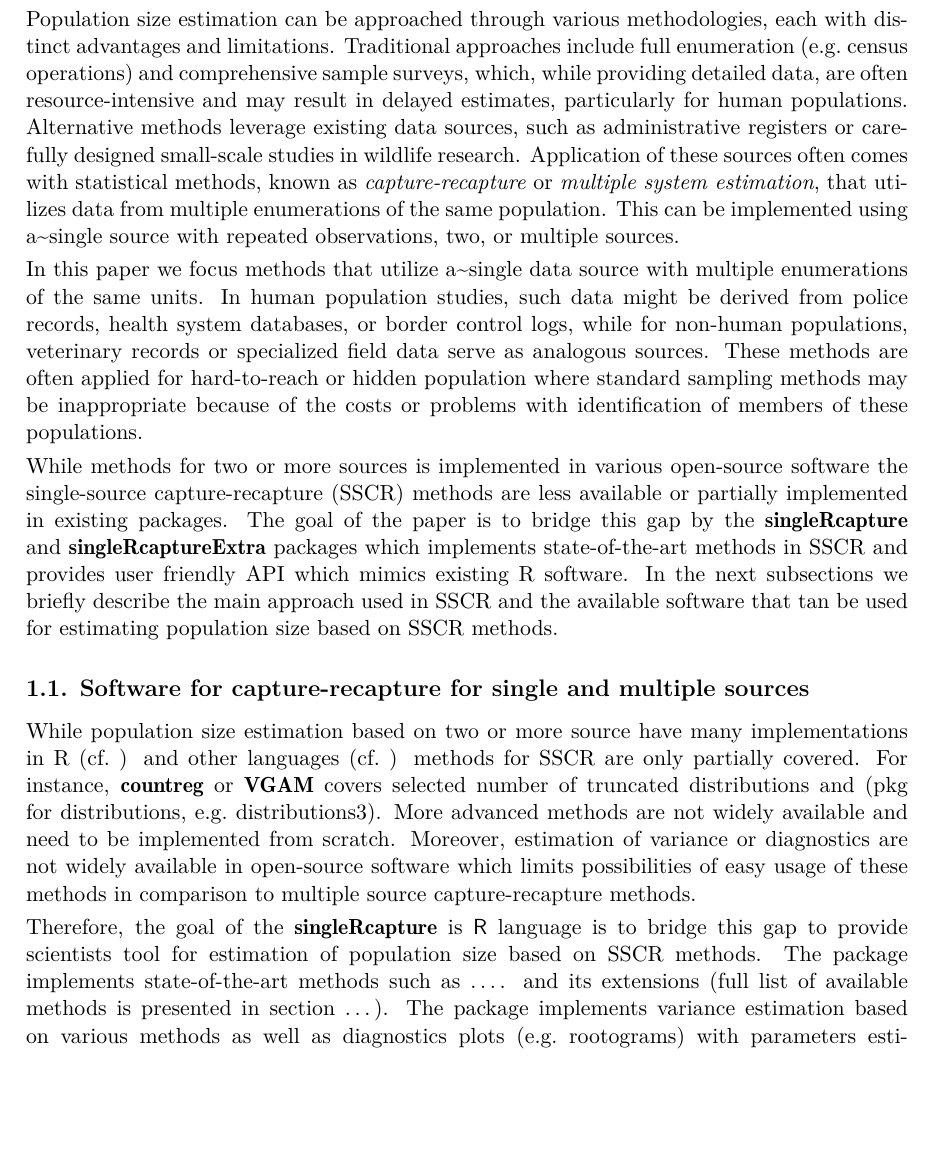
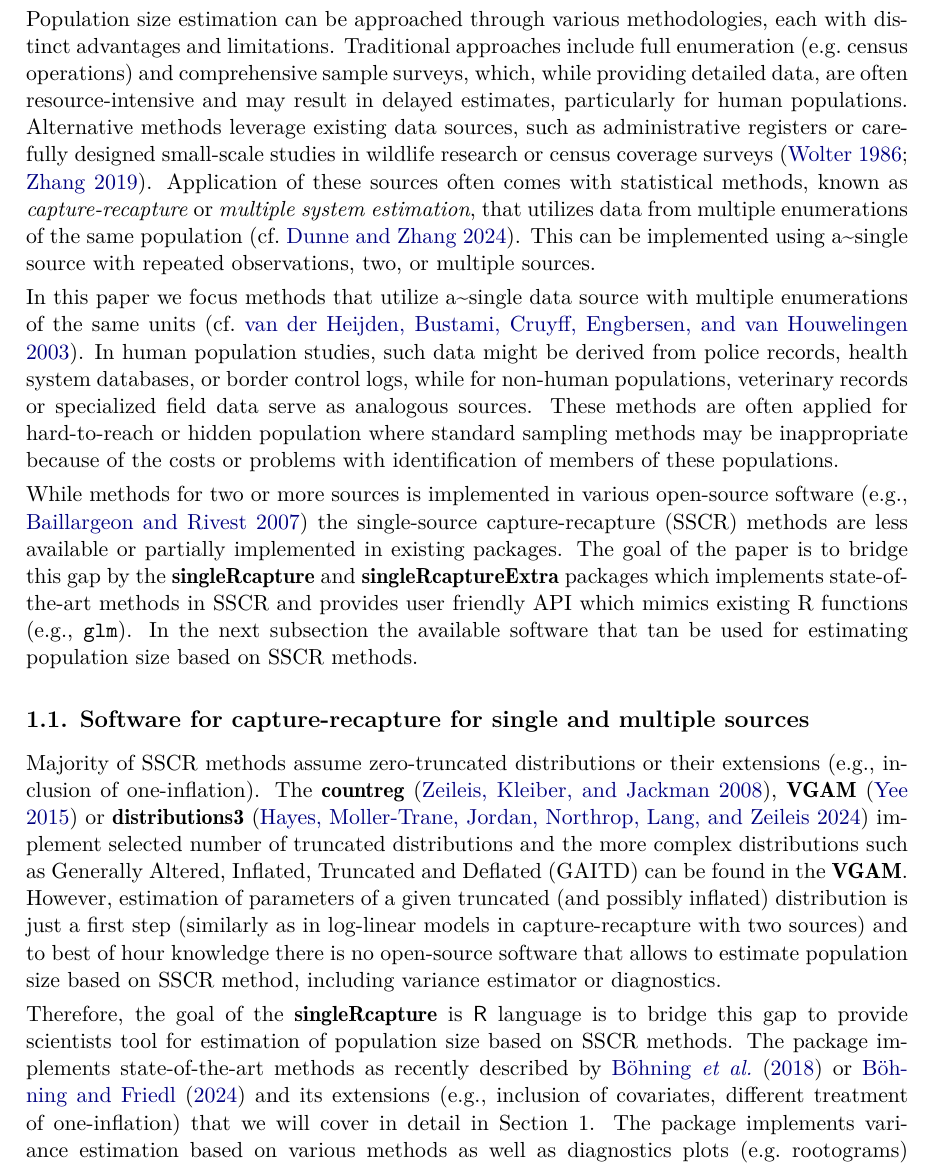
Before and after one commit to ncn-foreigners/paper-singleRcapture, a LaTeX document (singleRcapture/singleRcapture.tex): part of page 2 of 33, cut so that both start at the same text, the shorter picture padded with empty space. Compiled offline with pdfLaTeX.

Commit message:
more on the introduction

```diff
--- a/singleRcapture/singleRcapture.tex
+++ b/singleRcapture/singleRcapture.tex
@@ -16,8 +16,8 @@ Statistical Office in Poznań
 Capture-Recapture Models}
 
 \Plainauthor{Piotr Chlebicki, Maciej Beręsewicz}
-\Plaintitle{singleRcapture A Package for Single-Source Capture-Recapture
-Models}
+\Plaintitle{singleRcapture: A Package for Single-Source
+Capture-Recapture Models}
 \Shorttitle{\pkg{singleRcapture}: Single-Source Capture-Recapture
 Models}
 
@@ -124,49 +126,58 @@ and comprehensive sample surveys, which, while providing detailed data,
 are often resource-intensive and may result in delayed estimates,
 particularly for human populations. Alternative methods leverage
 existing data sources, such as administrative registers or carefully
-designed small-scale studies in wildlife research. Application of these
+designed small-scale studies in wildlife research or census coverage
+surveys \citep{wolter1986some, zhang2019note}. Application of these
 sources often comes with statistical methods, known as
 \textit{capture-recapture} or \textit{multiple system estimation}, that
-utilizes data from multiple enumerations of the same population. This
-can be implemented using a\textasciitilde single source with repeated
-observations, two, or multiple sources.
+utilizes data from multiple enumerations of the same population
+\citep[cf.][]{dunne2024system}. This can be implemented using
+a\textasciitilde single source with repeated observations, two, or
+multiple sources.
 
 In this paper we focus methods that utilize a\textasciitilde single data
-source with multiple enumerations of the same units. In human population
-studies, such data might be derived from police records, health system
-databases, or border control logs, while for non-human populations,
-veterinary records or specialized field data serve as analogous sources.
-These methods are often applied for hard-to-reach or hidden population
-where standard sampling methods may be inappropriate because of the
-costs or problems with identification of members of these populations.
+source with multiple enumerations of the same units
+\citep[cf.][]{ztpoisson}. In human population studies, such data might
+be derived from police records, health system databases, or border
+control logs, while for non-human populations, veterinary records or
+specialized field data serve as analogous sources. These methods are
+often applied for hard-to-reach or hidden population where standard
+sampling methods may be inappropriate because of the costs or problems
+with identification of members of these populations.
 
 While methods for two or more sources is implemented in various
-open-source software the single-source capture-recapture (SSCR) methods
-are less available or partially implemented in existing packages. The
-goal of the paper is to bridge this gap by the \pkg{singleRcapture} and
+open-source software \citep[e.g.,][]{baillargeon2007rcapture} the
+single-source capture-recapture (SSCR) methods are less available or
+partially implemented in existing packages. The goal of the paper is to
+bridge this gap by the \pkg{singleRcapture} and
 \pkg{singleRcaptureExtra} packages which implements state-of-the-art
 methods in SSCR and provides user friendly API which mimics existing R
-software. In the next subsections we briefly describe the main approach
-used in SSCR and the available software that tan be used for estimating
-population size based on SSCR methods.
+functions (e.g., \texttt{glm}). In the next subsection the available
+software that tan be used for estimating population size based on SSCR
+methods.
 
 \subsection{Software for capture-recapture for single and multiple
 sources}\label{software-for-capture-recapture-for-single-and-multiple-sources}
 
-While population size estimation based on two or more source have many
-implementations in R (cf.~) and other languages (cf.~) methods for SSCR
-are only partially covered. For instance, \pkg{countreg} or \pkg{VGAM}
-covers selected number of truncated distributions and (pkg for
-distributions, e.g.~distributions3). More advanced methods are not
-widely available and need to be implemented from scratch. Moreover,
-estimation of variance or diagnostics are not widely available in
-open-source software which limits possibilities of easy usage of these
-methods in comparison to multiple source capture-recapture methods.
+Majority of SSCR methods assume zero-truncated distributions or their
+extensions (e.g., inclusion of one-inflation). The \pkg{countreg}
+\citep{countreg}, \pkg{VGAM} \citep{VGAM-main} or \pkg{distributions3}
+\citep{distributions3} implement selected number of truncated
+distributions and the more complex distributions such as Generally
+Altered, Inflated, Truncated and Deflated (GAITD) can be found in the
+\pkg{VGAM}. However, estimation of parameters of a given truncated (and
+possibly inflated) distribution is just a first step (similarly as in
+log-linear models in capture-recapture with two sources) and to best of
+hour knowledge there is no open-source software that allows to estimate
+population size based on SSCR method, including variance estimator or
+diagnostics.
 
 Therefore, the goal of the \pkg{singleRcapture} is \proglang{R} language
 is to bridge this gap to provide scientists tool for estimation of
 population size based on SSCR methods. The package implements
-state-of-the-art methods such as \ldots. and its extensions (full list
-of available methods is presented in section \ldots). The package
-implements variance estimation based on various methods as well as
-diagnostics plots (e.g.~rootograms) with parameters estimated using a
+state-of-the-art methods as recently described by
+\citet{bohning2018capture} or \citet{bohning2024one} and its extensions
+(e.g., inclusion of covariates, different treatment of one-inflation)
+that we will cover in detail in Section 1. The package implements
+variance estimation based on various methods as well as diagnostics
+plots (e.g.~rootograms) with parameters estimated using a modified IRLS
```
Also changed, not shown: singleRcapture/refs.bib (+15 -0 lines), singleRcapture/singleRcapture.pdf, singleRcapture/singleRcapture_files/figure-latex/dfpopsize_plot-1.pdf, singleRcapture/singleRcapture_files/figure-latex/rootogram-1.pdf, singleRcapture/singleRcapture_files/figure-latex/strata_plot-1.pdf, singleRcapture/singleRcapture.tex (126 more changed lines), 1 other file.
